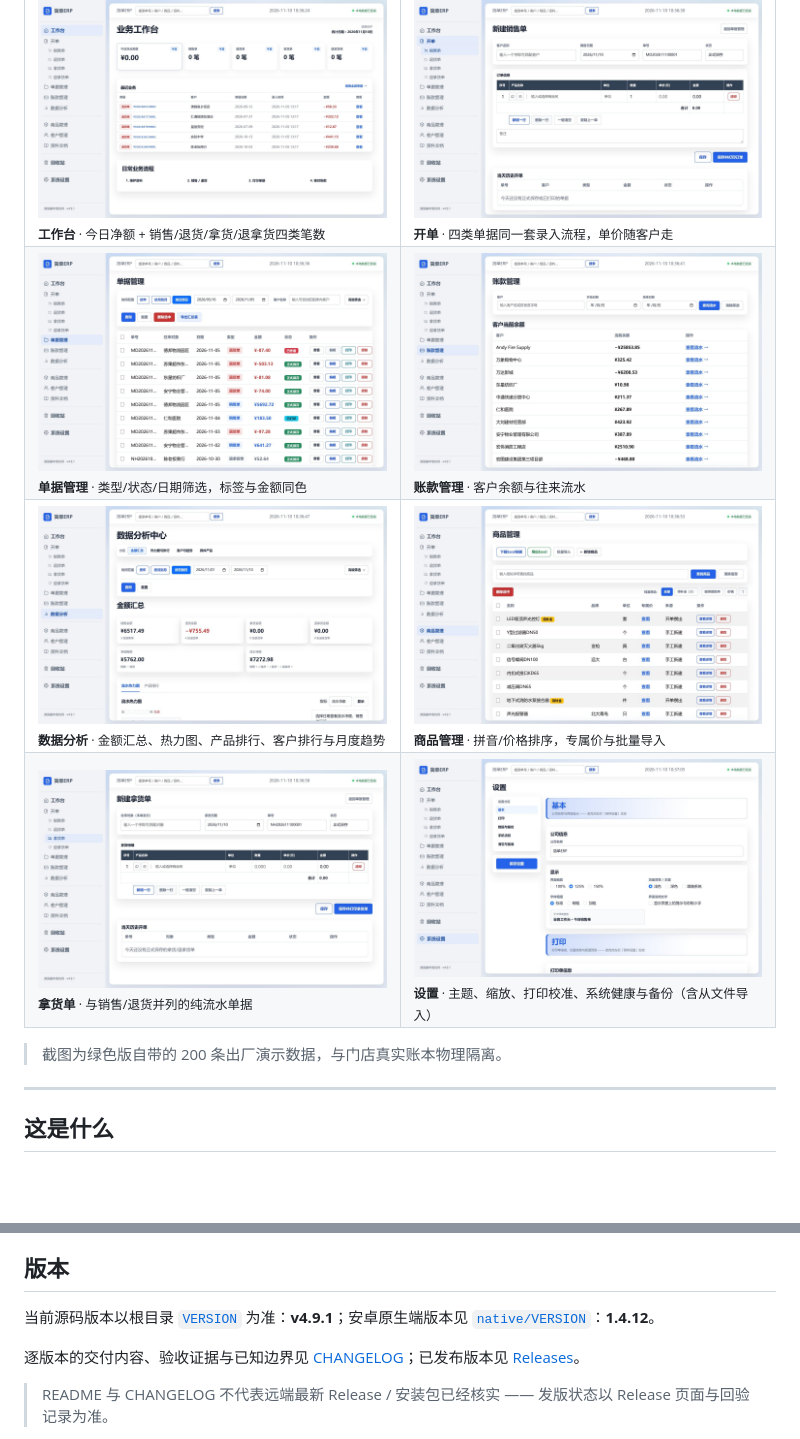
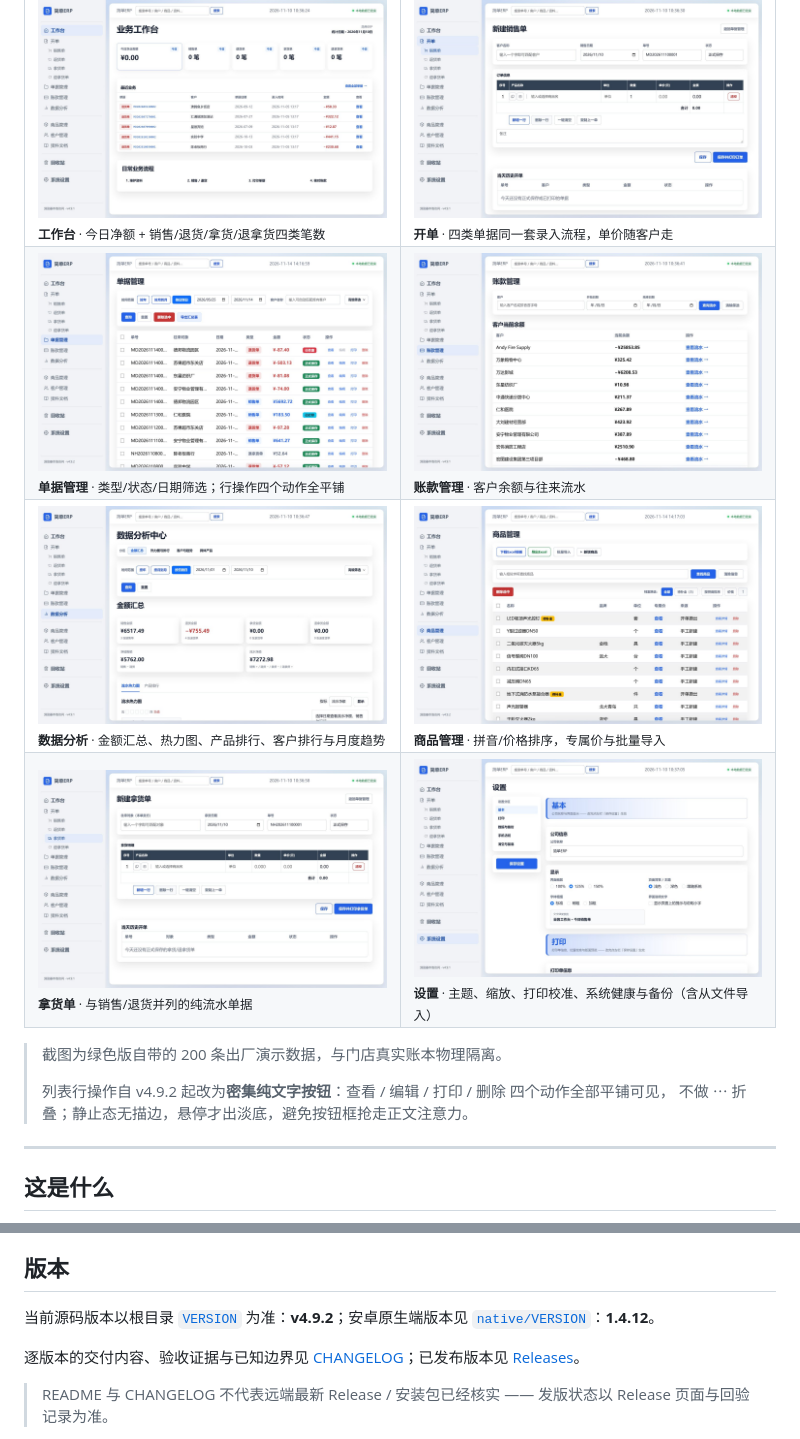
Before and after one commit to Astyyym/simple-erp, a Markdown page: README.md, 2 parts joined by grey strips. Rendered like a GitHub page; pictures changed too: docs/images/shot-orders.jpg, docs/images/shot-products.jpg; blank space fills up the shorter version.

Commit message:
docs(readme): 版本改 v4.9.2，补行操作说明；单据/商品截图按演示数据重拍
行操作改为密集纯文字按钮后，README 里 shot-orders / shot-products 已与实际界面不符，
用 packaging/seed_demo_data.py 生成的 200 条出厂演示数据在隔离实例上重拍
（单号 MD20261114*，与门店真实账本 MD20261018* 物理隔离）。

```diff
--- a/README.md
+++ b/README.md
@@ -23,7 +23,7 @@
 <td width="50%"><img src="docs/images/shot-entry.jpg" alt="开单"><br><sub><b>开单</b> · 四类单据同一套录入流程，单价随客户走</sub></td>
 </tr>
 <tr>
-<td><img src="docs/images/shot-orders.jpg" alt="单据管理"><br><sub><b>单据管理</b> · 类型/状态/日期筛选，标签与金额同色</sub></td>
+<td><img src="docs/images/shot-orders.jpg" alt="单据管理"><br><sub><b>单据管理</b> · 类型/状态/日期筛选；行操作四个动作全平铺</sub></td>
 <td><img src="docs/images/shot-accounts.jpg" alt="账款管理"><br><sub><b>账款管理</b> · 客户余额与往来流水</sub></td>
 </tr>
 <tr>
@@ -37,6 +37,9 @@
 </table>
 
 > 截图为绿色版自带的 200 条出厂演示数据，与门店真实账本物理隔离。
+>
+> 列表行操作自 v4.9.2 起改为**密集纯文字按钮**：查看 / 编辑 / 打印 / 删除 四个动作全部平铺可见，
+> 不做 ⋯ 折叠；静止态无描边，悬停才出淡底，避免按钮框抢走正文注意力。
 
 ---
 
@@ -296,7 +299,7 @@ docs/                     需求、开发、打包说明、界面截图
 
 ## 版本
 
-当前源码版本以根目录 [`VERSION`](VERSION) 为准：**v4.9.1**；安卓原生端版本见 [`native/VERSION`](native/VERSION)：**1.4.12**。
+当前源码版本以根目录 [`VERSION`](VERSION) 为准：**v4.9.2**；安卓原生端版本见 [`native/VERSION`](native/VERSION)：**1.4.12**。
 
 逐版本的交付内容、验收证据与已知边界见 [CHANGELOG](CHANGELOG.md)；已发布版本见 [Releases](https://github.com/Astyyym/simple-erp/releases)。
 
```
